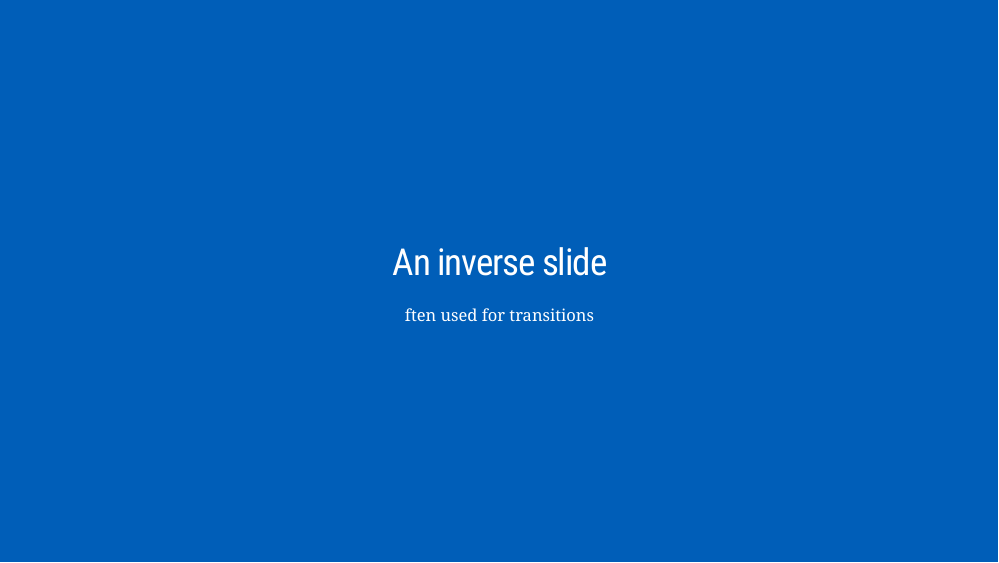
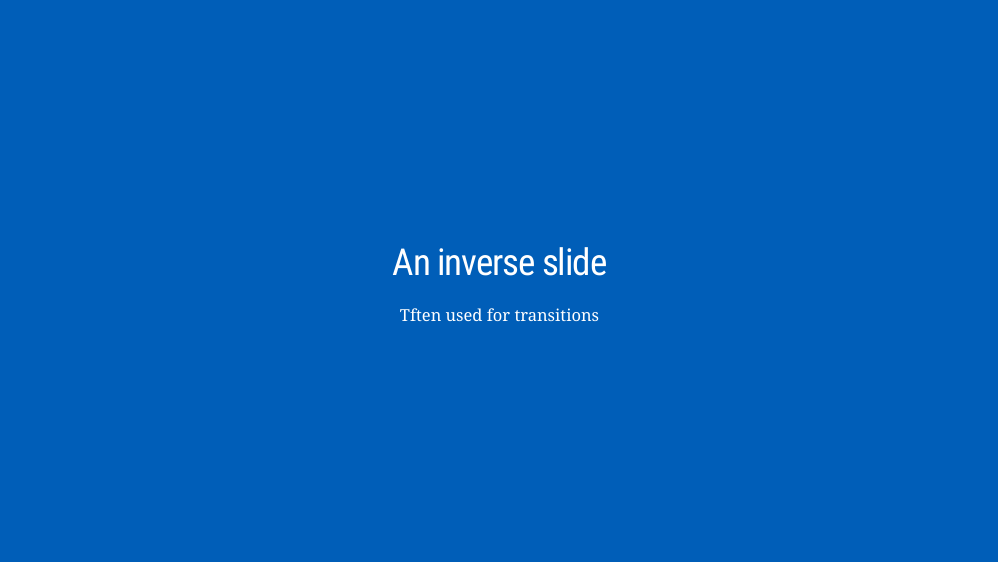
Before and after one commit to Wycology/Xaringan, an R Markdown document (my-slides/my-slides.Rmd): page 2 of 3. Rendered offline with R 4.5, knitr and Pandoc, with nearby package versions; the slides are laid out offline by our stand-in for remark.js, each with all of its steps uncovered, in fonts that may differ from those the slides ask for, and without slide numbers, shadows or browser add-ons; a font, style sheet, LaTeX package, included part or bibliography that could not be used is replaced or left out.

Commit message:
Update my-slides.Rmd

```diff
--- a/my-slides/my-slides.Rmd
+++ b/my-slides/my-slides.Rmd
@@ -50,7 +50,7 @@ class: inverse, middle, center
 
 # An inverse slide
 
-ften used for transitions
+Tften used for transitions
 
 ---
 
```
